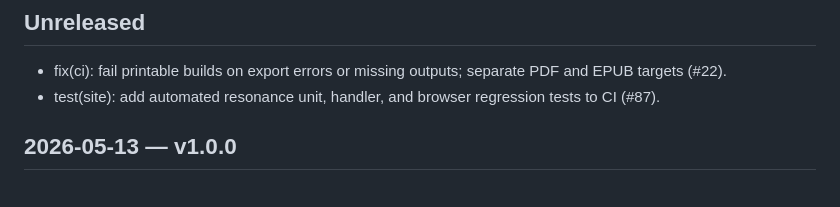
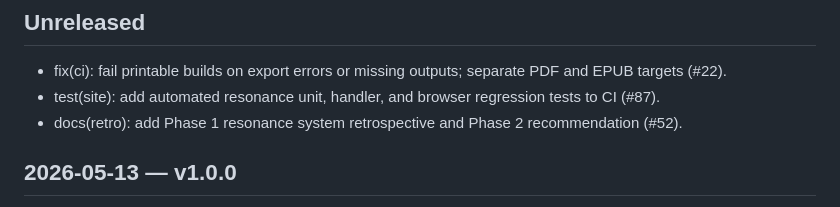
Before and after one commit to beaulm/on-balance, a Markdown page: CHANGELOG.md, the part around the change. GitHub-like rendering.

```diff
--- a/CHANGELOG.md
+++ b/CHANGELOG.md
@@ -2,6 +2,7 @@
 
 - fix(ci): fail printable builds on export errors or missing outputs; separate PDF and EPUB targets (#22).
 - test(site): add automated resonance unit, handler, and browser regression tests to CI (#87).
+- docs(retro): add Phase 1 resonance system retrospective and Phase 2 recommendation (#52).
 
 ## 2026-05-13 — v1.0.0
 
```
Also changed, not shown: docs/retrospectives/phase-1-resonance-system.md (added, +139 -0 lines).
